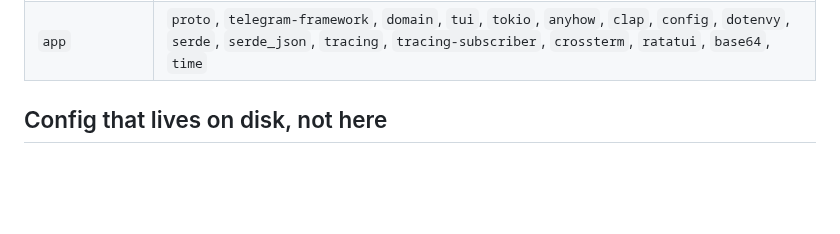
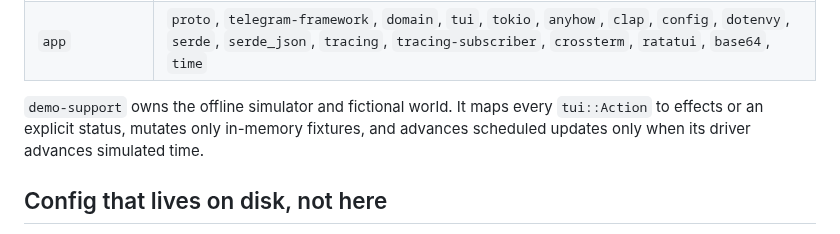
Before and after one commit to curedbylethe/televim, a Markdown page: docs/architecture.md, the part around the change. GitHub-like rendering; blank space fills up the shorter version.

Commit message:
docs: describe offline simulator behavior

```diff
--- a/docs/architecture.md
+++ b/docs/architecture.md
@@ -85,6 +85,9 @@ in one direction and wider in another:
 | `proto` | `domain`, `telegram-framework`, `thiserror`, `tracing` |
 | `app` | `proto`, `telegram-framework`, `domain`, `tui`, `tokio`, `anyhow`, `clap`, `config`, `dotenvy`, `serde`, `serde_json`, `tracing`, `tracing-subscriber`, `crossterm`, `ratatui`, `base64`, `time` |
 
+`demo-support` owns the offline simulator and fictional world. It maps every
+`tui::Action` to effects or an explicit status, mutates only in-memory fixtures,
+and advances scheduled updates only when its driver advances simulated time.
 
 ## Config that lives on disk, not here
 
```
